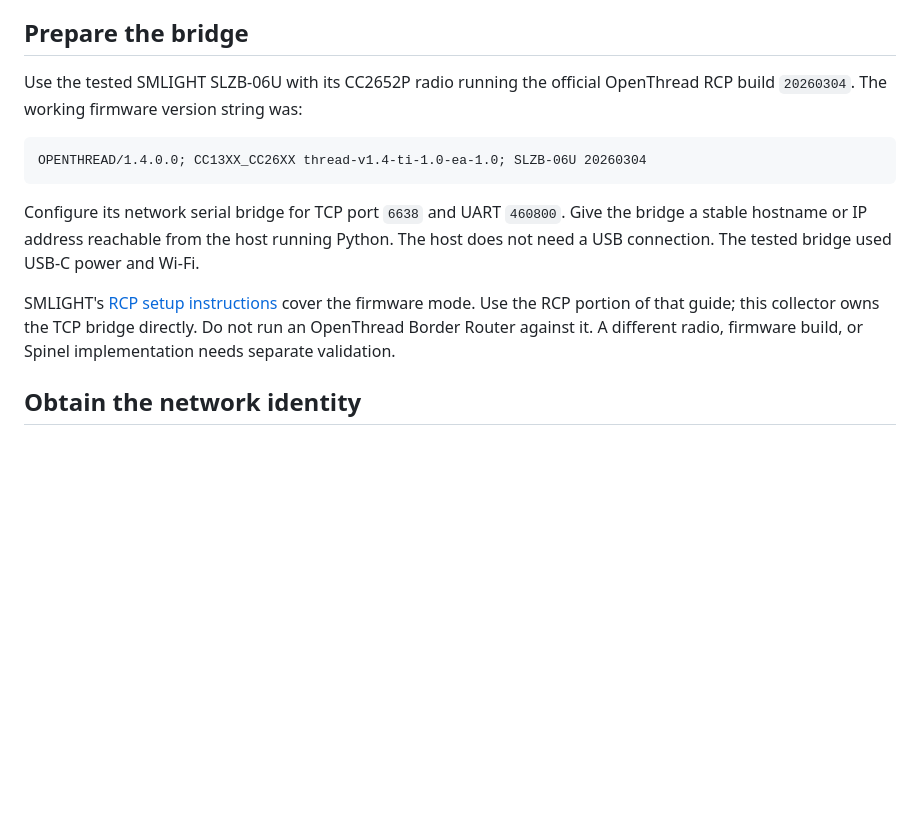
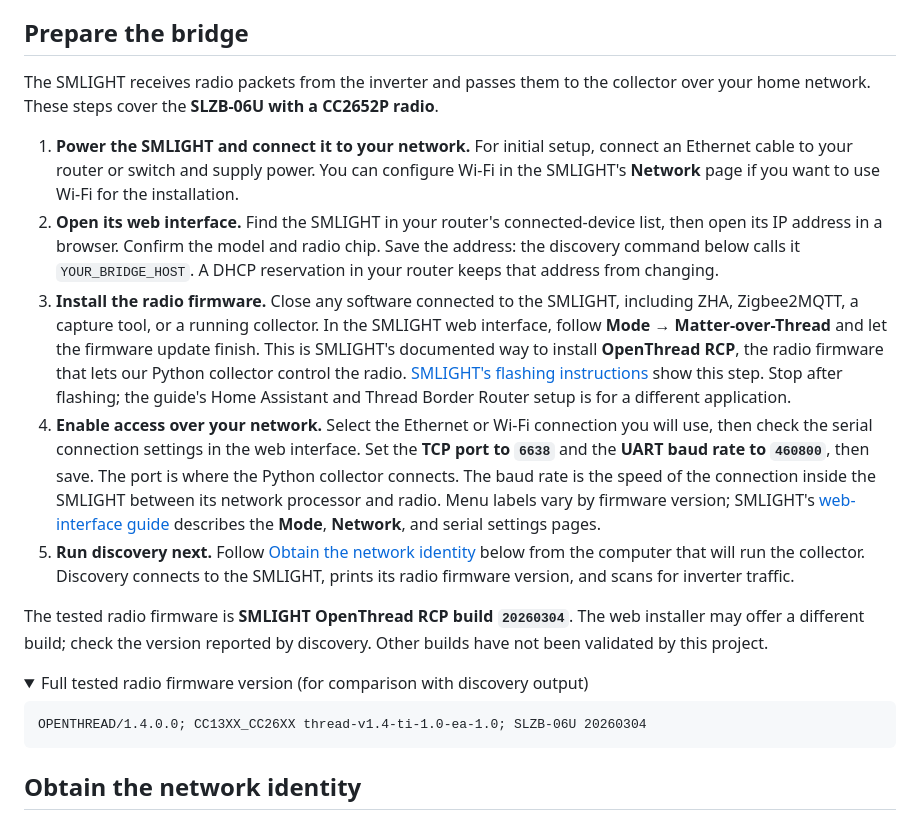
Before and after one commit to daltschu22/solar-city-inverter-radio, a Markdown page: docs/setup.md, the part around the change. Rendered like a GitHub page; folded sections open; blank space fills up the shorter version.

Commit message:
Explain SMLIGHT preparation as a step-by-step setup

````diff
--- a/docs/setup.md
+++ b/docs/setup.md
@@ -12,22 +12,50 @@ settings from traffic; review its evidence before configuring the collector.
 
 ## Prepare the bridge
 
-Use the tested SMLIGHT SLZB-06U with its CC2652P radio running the official
-OpenThread RCP build `20260304`. The working firmware version string was:
+The SMLIGHT receives radio packets from the inverter and passes them to the
+collector over your home network. These steps cover the **SLZB-06U with a
+CC2652P radio**.
+
+1. **Power the SMLIGHT and connect it to your network.** For initial setup,
+   connect an Ethernet cable to your router or switch and supply power. You can
+   configure Wi-Fi in the SMLIGHT's **Network** page if you want to use Wi-Fi
+   for the installation.
+2. **Open its web interface.** Find the SMLIGHT in your router's connected-device
+   list, then open its IP address in a browser. Confirm the model and radio chip.
+   Save the address: the discovery command below calls it `YOUR_BRIDGE_HOST`.
+   A DHCP reservation in your router keeps that address from changing.
+3. **Install the radio firmware.** Close any software connected to the SMLIGHT,
+   including ZHA, Zigbee2MQTT, a capture tool, or a running collector. In the
+   SMLIGHT web interface, follow **Mode → Matter-over-Thread** and let the firmware
+   update finish. This is SMLIGHT's documented way to install **OpenThread RCP**,
+   the radio firmware that lets our Python collector control the radio.
+   [SMLIGHT's flashing instructions](https://smlight.tech/manual/slzb-06/guide/thread-matter/)
+   show this step. Stop after flashing; the guide's Home Assistant and Thread
+   Border Router setup is for a different application.
+4. **Enable access over your network.** Select the Ethernet or Wi-Fi connection
+   you will use, then check the serial connection settings in the web interface.
+   Set the **TCP port to `6638`** and the **UART baud rate to `460800`**, then save.
+   The port is where the Python collector connects. The baud rate is the speed
+   of the connection inside the SMLIGHT between its network processor and radio.
+   Menu labels vary by firmware version; SMLIGHT's
+   [web-interface guide](https://smlight.tech/manual/slzb-06/guide/configuration/)
+   describes the **Mode**, **Network**, and serial settings pages.
+5. **Run discovery next.** Follow [Obtain the network identity](#obtain-the-network-identity)
+   below from the computer that will run the collector. Discovery connects to
+   the SMLIGHT, prints its radio firmware version, and scans for inverter traffic.
+
+The tested radio firmware is **SMLIGHT OpenThread RCP build `20260304`**.
+The web installer may offer a different build; check the version reported by
+discovery. Other builds have not been validated by this project.
+
+<details>
+<summary>Full tested radio firmware version (for comparison with discovery output)</summary>
 
 ```text
 OPENTHREAD/1.4.0.0; CC13XX_CC26XX thread-v1.4-ti-1.0-ea-1.0; SLZB-06U 20260304
 ```
 
-Configure its network serial bridge for TCP port `6638` and UART `460800`.
-Give the bridge a stable hostname or IP address reachable from the host running
-Python. The host does not need a USB connection. The tested bridge used USB-C
-power and Wi-Fi.
-
-SMLIGHT's [RCP setup instructions](https://smlight.tech/manual/slzb-06/guide/thread-matter/)
-cover the firmware mode. Use the RCP portion of that guide; this collector owns
-the TCP bridge directly. Do not run an OpenThread Border Router against it.
-A different radio, firmware build, or Spinel implementation needs separate validation.
+</details>
 
 ## Obtain the network identity
 
````
